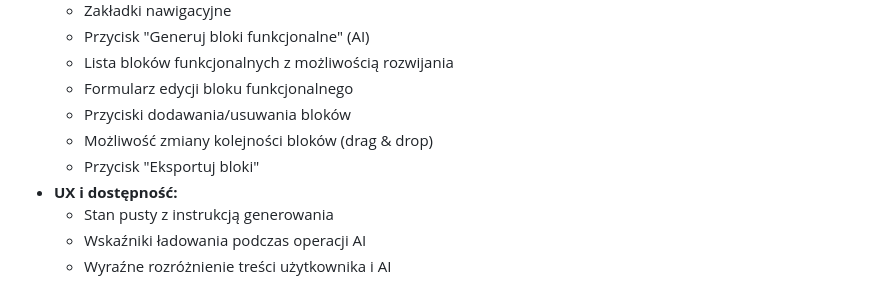
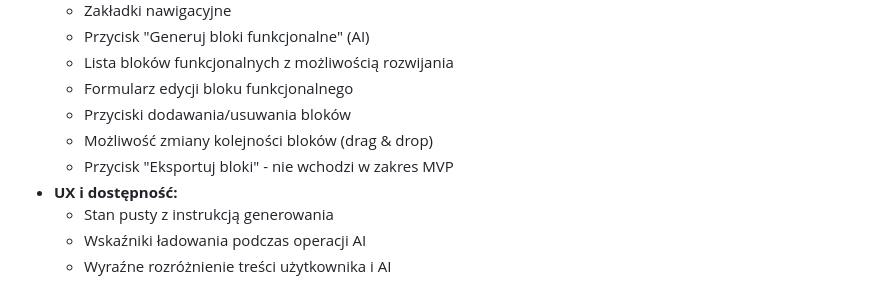
Before and after one commit to ozrabal/pmapp, a Markdown page: .ai/frontend/ui-plan.md, the part around the change. GitHub-like rendering.

```diff
--- a/.ai/frontend/ui-plan.md
+++ b/.ai/frontend/ui-plan.md
@@ -187,7 +187,7 @@ Kluczowe założenia architektury UI:
   - Formularz edycji bloku funkcjonalnego
   - Przyciski dodawania/usuwania bloków
   - Możliwość zmiany kolejności bloków (drag & drop)
-  - Przycisk "Eksportuj bloki"
+  - Przycisk "Eksportuj bloki" - nie wchodzi w zakres MVP
 - **UX i dostępność:**
   - Stan pusty z instrukcją generowania
   - Wskaźniki ładowania podczas operacji AI
```
Also changed, not shown: .ai/generate-functional-blocks-endpoint-implementation-plan.md (added, +140 -0 lines).
